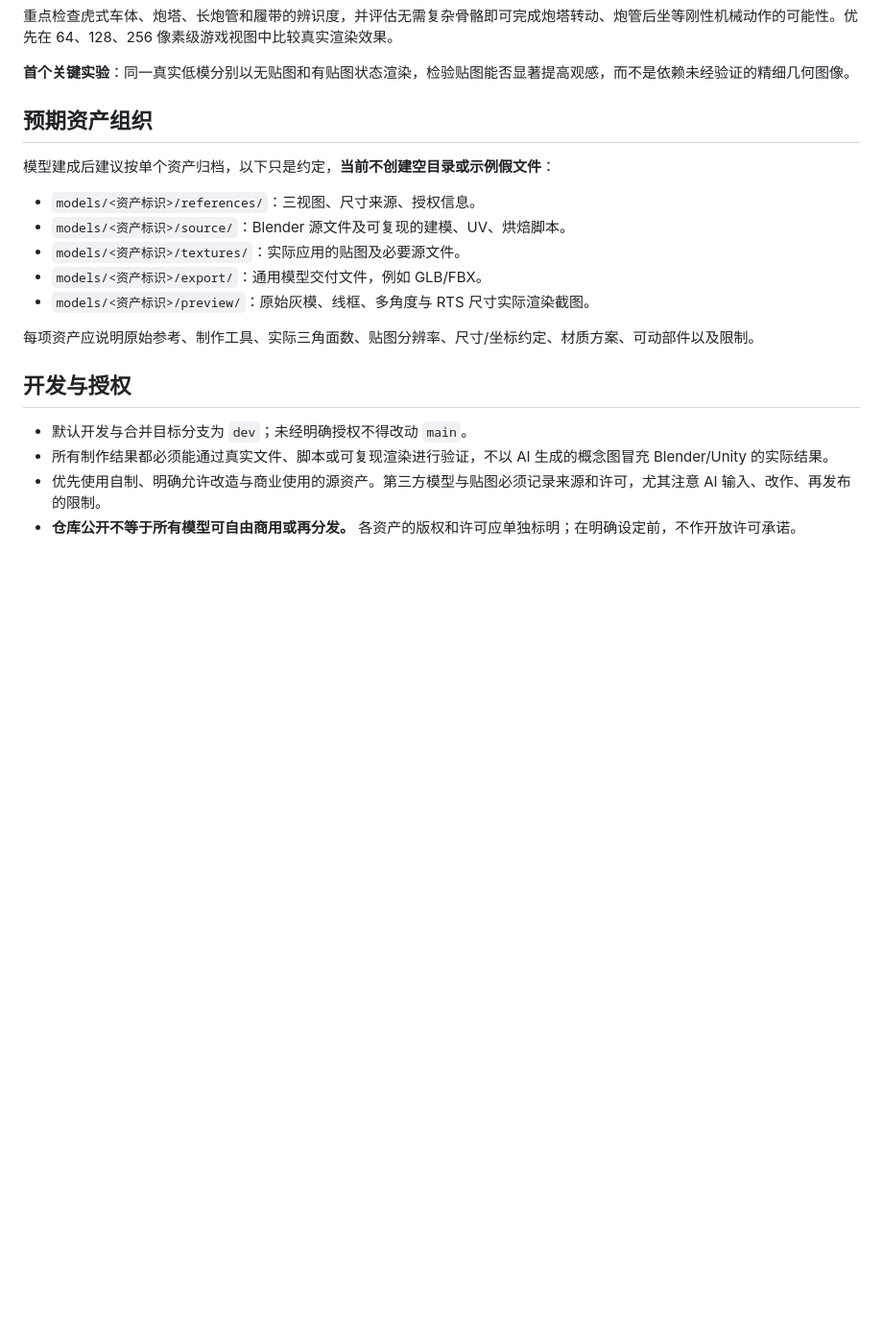
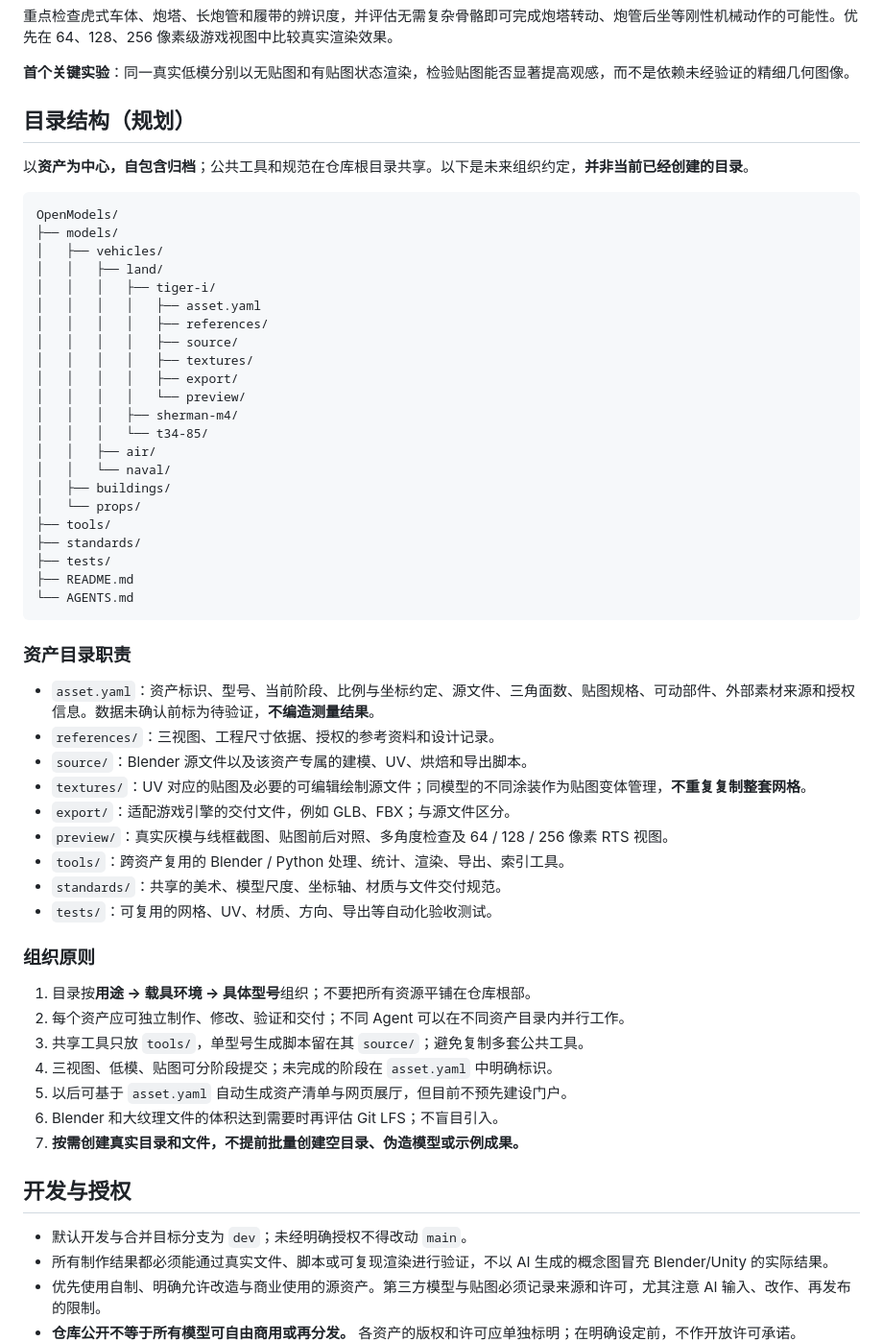
Before and after one commit to SiliconYC/OpenModels, a Markdown page: README.md, the part around the change. Shown at 96% size. Drawn GitHub-style; blank space fills up the shorter version.

Commit message:
docs: define hierarchical asset directory layout and metadata contract

````diff
--- a/README.md
+++ b/README.md
@@ -43,17 +43,56 @@ AI 辅助设计与制作的可复用三维模型资产库，未来用于游戏
 
 **首个关键实验**：同一真实低模分别以无贴图和有贴图状态渲染，检验贴图能否显著提高观感，而不是依赖未经验证的精细几何图像。
 
-## 预期资产组织
+## 目录结构（规划）
 
-模型建成后建议按单个资产归档，以下只是约定，**当前不创建空目录或示例假文件**：
+以**资产为中心，自包含归档**；公共工具和规范在仓库根目录共享。以下是未来组织约定，**并非当前已经创建的目录**。
 
-- `models/<资产标识>/references/`：三视图、尺寸来源、授权信息。
-- `models/<资产标识>/source/`：Blender 源文件及可复现的建模、UV、烘焙脚本。
-- `models/<资产标识>/textures/`：实际应用的贴图及必要源文件。
-- `models/<资产标识>/export/`：通用模型交付文件，例如 GLB/FBX。
-- `models/<资产标识>/preview/`：原始灰模、线框、多角度与 RTS 尺寸实际渲染截图。
+```text
+OpenModels/
+├── models/
+│   ├── vehicles/
+│   │   ├── land/
+│   │   │   ├── tiger-i/
+│   │   │   │   ├── asset.yaml
+│   │   │   │   ├── references/
+│   │   │   │   ├── source/
+│   │   │   │   ├── textures/
+│   │   │   │   ├── export/
+│   │   │   │   └── preview/
+│   │   │   ├── sherman-m4/
+│   │   │   └── t34-85/
+│   │   ├── air/
+│   │   └── naval/
+│   ├── buildings/
+│   └── props/
+├── tools/
+├── standards/
+├── tests/
+├── README.md
+└── AGENTS.md
+```
 
-每项资产应说明原始参考、制作工具、实际三角面数、贴图分辨率、尺寸/坐标约定、材质方案、可动部件以及限制。
+### 资产目录职责
+
+- `asset.yaml`：资产标识、型号、当前阶段、比例与坐标约定、源文件、三角面数、贴图规格、可动部件、外部素材来源和授权信息。数据未确认前标为待验证，**不编造测量结果**。
+- `references/`：三视图、工程尺寸依据、授权的参考资料和设计记录。
+- `source/`：Blender 源文件以及该资产专属的建模、UV、烘焙和导出脚本。
+- `textures/`：UV 对应的贴图及必要的可编辑绘制源文件；同模型的不同涂装作为贴图变体管理，**不重复复制整套网格**。
+- `export/`：适配游戏引擎的交付文件，例如 GLB、FBX；与源文件区分。
+- `preview/`：真实灰模与线框截图、贴图前后对照、多角度检查及 64 / 128 / 256 像素 RTS 视图。
+- `tools/`：跨资产复用的 Blender / Python 处理、统计、渲染、导出、索引工具。
+- `standards/`：共享的美术、模型尺度、坐标轴、材质与文件交付规范。
+- `tests/`：可复用的网格、UV、材质、方向、导出等自动化验收测试。
+
+### 组织原则
+
+1. 目录按**用途 → 载具环境 → 具体型号**组织；不要把所有资源平铺在仓库根部。
+2. 每个资产应可独立制作、修改、验证和交付；不同 Agent 可以在不同资产目录内并行工作。
+3. 共享工具只放 `tools/`，单型号生成脚本留在其 `source/`；避免复制多套公共工具。
+4. 三视图、低模、贴图可分阶段提交；未完成的阶段在 `asset.yaml` 中明确标识。
+5. 以后可基于 `asset.yaml` 自动生成资产清单与网页展厅，但目前不预先建设门户。
+6. Blender 和大纹理文件的体积达到需要时再评估 Git LFS；不盲目引入。
+7. **按需创建真实目录和文件，不提前批量创建空目录、伪造模型或示例成果。**
 
 ## 开发与授权
 
````
